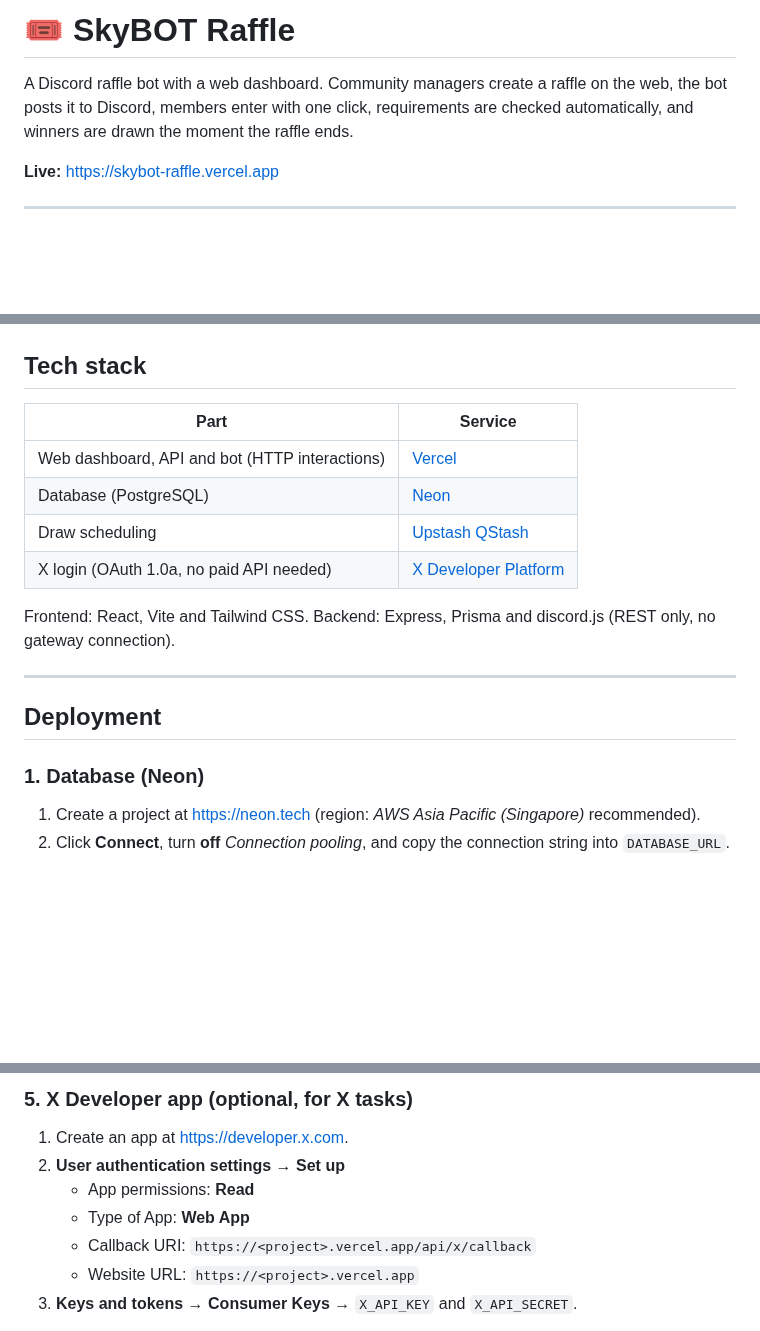
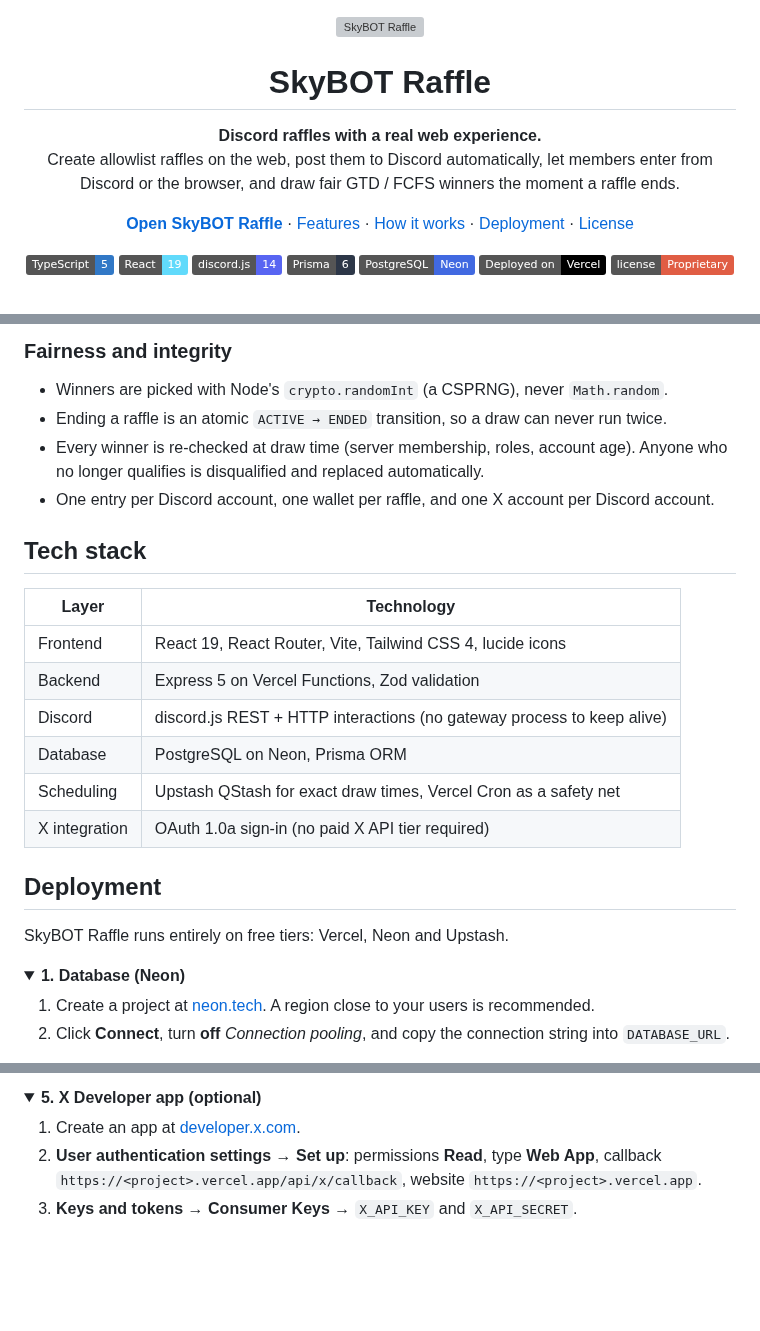
Before and after one commit to skyzee2706/SkyBOT, a Markdown page: README.md, 3 parts joined by grey strips. Rendered like a GitHub page; folded sections open; badges without logos; blank space fills up the shorter version; grey boxes are pictures that could not be loaded.

```diff
--- a/README.md
+++ b/README.md
@@ -1,7 +1,20 @@
-# 🎟️ SkyBOT Raffle
+<div align="center">
 
-A Discord raffle bot with a web dashboard. Community managers create a raffle on the web, the bot
-posts it to Discord, members enter with one click, requirements are checked automatically, and
-winners are drawn the moment the raffle ends.
+<img src="docs/logo.svg" alt="SkyBOT Raffle" width="88" height="88" />
 
-**Live:** https://skybot-raffle.vercel.app
+# SkyBOT Raffle
+
+**Discord raffles with a real web experience.**<br/>
+Create allowlist raffles on the web, post them to Discord automatically, let members enter from Discord or the browser,
+and draw fair GTD / FCFS winners the moment a raffle ends.
+
+[**Open SkyBOT Raffle**](https://skybot-raffle.vercel.app) · [Features](#features) · [How it works](#how-it-works) · [Deployment](#deployment) · [License](#license)
+
+![TypeScript](https://img.shields.io/badge/TypeScript-5-3178C6?logo=typescript&logoColor=white)
+![React](https://img.shields.io/badge/React-19-61DAFB?logo=react&logoColor=black)
+![discord.js](https://img.shields.io/badge/discord.js-14-5865F2?logo=discord&logoColor=white)
+![Prisma](https://img.shields.io/badge/Prisma-6-2D3748?logo=prisma&logoColor=white)
+![PostgreSQL](https://img.shields.io/badge/PostgreSQL-Neon-4169E1?logo=postgresql&logoColor=white)
+![Vercel](https://img.shields.io/badge/Deployed%20on-Vercel-000000?logo=vercel&logoColor=white)
+![License](https://img.shields.io/badge/license-Proprietary-red)
+
@@ -43,20 +115,27 @@ winners are drawn the moment the raffle ends.
+### Fairness and integrity
+- Winners are picked with Node's `crypto.randomInt` (a CSPRNG), never `Math.random`.
+- Ending a raffle is an atomic `ACTIVE → ENDED` transition, so a draw can never run twice.
+- Every winner is re-checked at draw time (server membership, roles, account age). Anyone who no longer qualifies is
+  disqualified and replaced automatically.
+- One entry per Discord account, one wallet per raffle, and one X account per Discord account.
 
 ## Tech stack
 
-| Part | Service |
+| Layer | Technology |
 |---|---|
-| Web dashboard, API and bot (HTTP interactions) | [Vercel](https://vercel.com) |
-| Database (PostgreSQL) | [Neon](https://neon.tech) |
-| Draw scheduling | [Upstash QStash](https://upstash.com) |
-| X login (OAuth 1.0a, no paid API needed) | [X Developer Platform](https://developer.x.com) |
-
-Frontend: React, Vite and Tailwind CSS. Backend: Express, Prisma and discord.js (REST only, no
-gateway connection).
-
----
+| Frontend | React 19, React Router, Vite, Tailwind CSS 4, lucide icons |
+| Backend | Express 5 on Vercel Functions, Zod validation |
+| Discord | discord.js REST + HTTP interactions (no gateway process to keep alive) |
+| Database | PostgreSQL on Neon, Prisma ORM |
+| Scheduling | Upstash QStash for exact draw times, Vercel Cron as a safety net |
+| X integration | OAuth 1.0a sign-in (no paid X API tier required) |
 
 ## Deployment
 
-### 1. Database (Neon)
-1. Create a project at https://neon.tech (region: *AWS Asia Pacific (Singapore)* recommended).
+SkyBOT Raffle runs entirely on free tiers: Vercel, Neon and Upstash.
+
+<details>
+<summary><b>1. Database (Neon)</b></summary>
+
+1. Create a project at [neon.tech](https://neon.tech). A region close to your users is recommended.
 2. Click **Connect**, turn **off** *Connection pooling*, and copy the connection string into `DATABASE_URL`.
@@ -77,9 +167,8 @@ Open **QStash** at https://console.upstash.com and copy `QSTASH_URL`, `QSTASH_TO
 
-### 5. X Developer app (optional, for X tasks)
-1. Create an app at https://developer.x.com.
-2. **User authentication settings → Set up**
-   - App permissions: **Read**
-   - Type of App: **Web App**
-   - Callback URI: `https://<project>.vercel.app/api/x/callback`
-   - Website URL: `https://<project>.vercel.app`
+<details>
+<summary><b>5. X Developer app (optional)</b></summary>
+
+1. Create an app at [developer.x.com](https://developer.x.com).
+2. **User authentication settings → Set up**: permissions **Read**, type **Web App**, callback
+   `https://<project>.vercel.app/api/x/callback`, website `https://<project>.vercel.app`.
 3. **Keys and tokens → Consumer Keys** → `X_API_KEY` and `X_API_SECRET`.
```
Also changed, not shown: other parts of README.md (+166 -73 lines), docs/screenshots/create.png (added), docs/screenshots/raffle.png (added), docs/screenshots/raffles.png (added), 1 other file.
